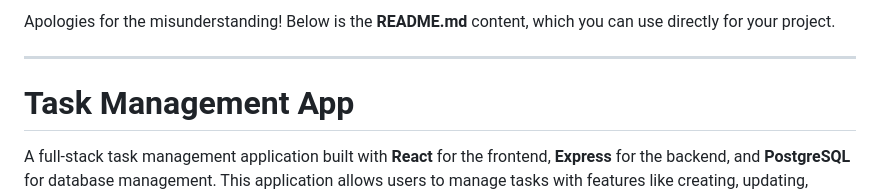
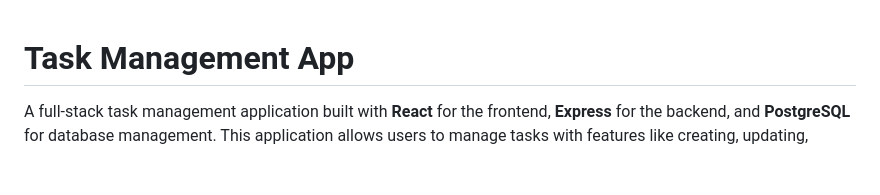
Before and after one commit to tejanarra/Task-Manager, a Markdown page: README.md, the part around the change. Rendered like a GitHub page; blank space fills up the shorter version.

```diff
--- a/README.md
+++ b/README.md
@@ -1,7 +1,3 @@
-Apologies for the misunderstanding! Below is the **README.md** content, which you can use directly for your project.
-
----
-
 # Task Management App
 
 A full-stack task management application built with **React** for the frontend, **Express** for the backend, and **PostgreSQL** for database management. This application allows users to manage tasks with features like creating, updating, deleting, and marking tasks as completed. It also uses **JWT (JSON Web Tokens)** for user authentication.
```
